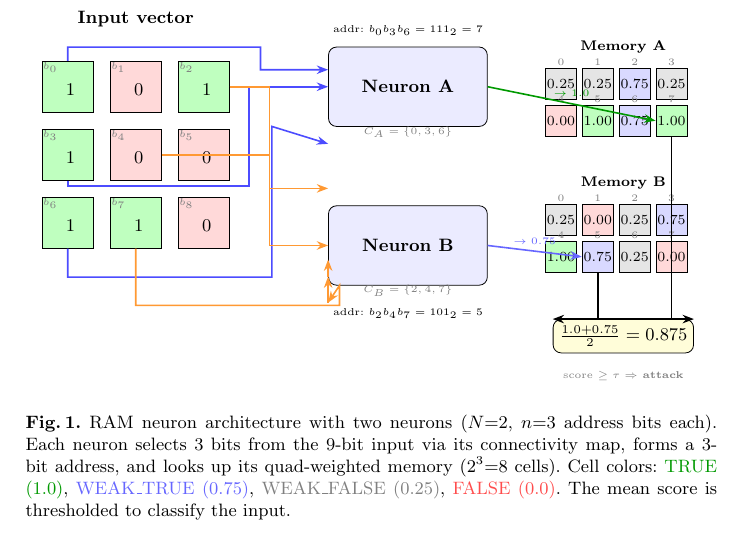
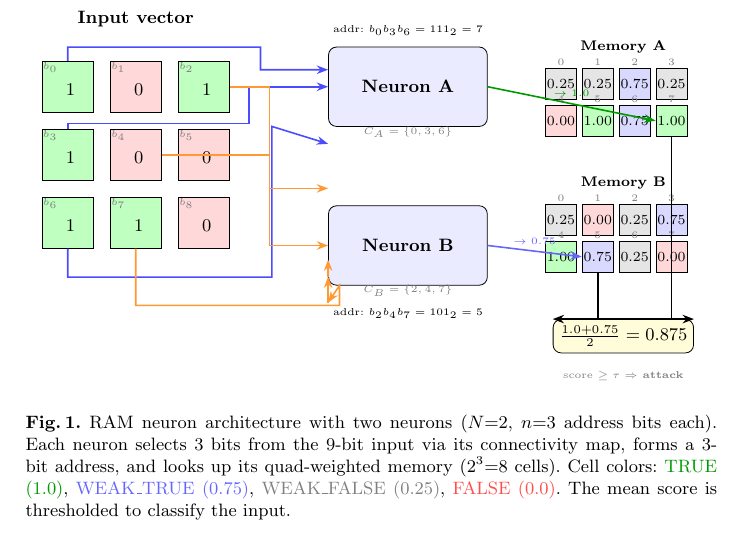
Before and after one commit to lacg/wnn, a LaTeX paper (paper/main.tex): part of page 3 of 12, cut so that both start at the same text. Compiled offline with pdfLaTeX.

Commit message:
b3 arrow: route up between row 0 and row 1 gap
Co-Authored-By: Claude Opus 4.6 (1M context) <noreply@anthropic.com>

```diff
--- a/paper/main.tex
+++ b/paper/main.tex
@@ -186,9 +186,9 @@ address width~$n$, and connectivity maps~$C$ collectively as the
 \draw[conn, blue!70] (in0.north) -- (0, 3.1)
   -- (3.4, 3.1) -- (3.4, 2.7) -- ([yshift=3mm]nA.west);
 
-% b3 (middle-left, 0,1.2): go down between rows, right through gap, up to neuron level
-\draw[conn, blue!70] (in3.south) -- (0, 0.65)
-  -- (3.2, 0.65) -- (3.2, 2.4) -- (nA.west);
+% b3 (middle-left, 0,1.2): go up between row 0 and row 1, right through gap, up to neuron level
+\draw[conn, blue!70] (in3.north) -- (0, 1.75)
+  -- (3.2, 1.75) -- (3.2, 2.4) -- (nA.west);
 
 % b6 (bottom-left, 0,0): go DOWN below grid, then right to Neuron A
 \draw[conn, blue!70] (in6.south) -- ++(0, -0.5) -| (3.6, -0.5)
```
Also changed, not shown: paper/main.pdf.
